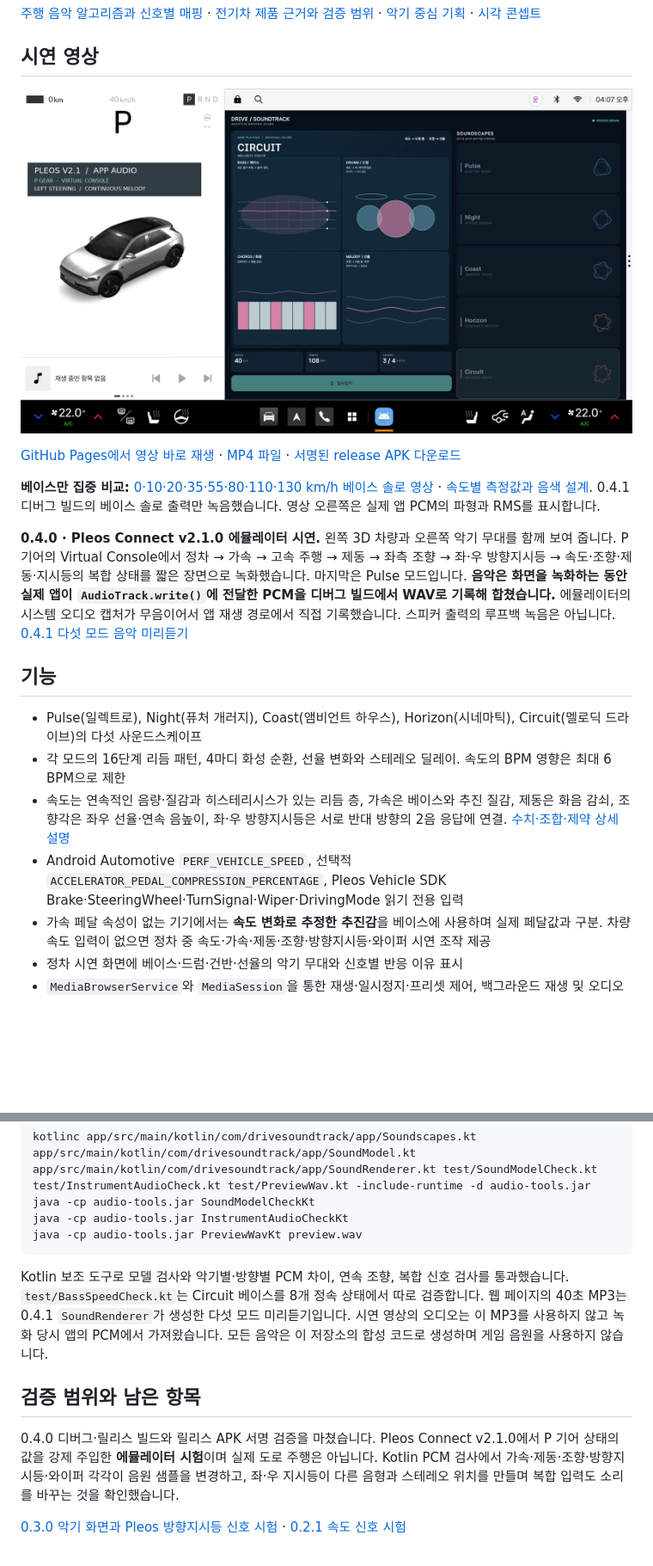
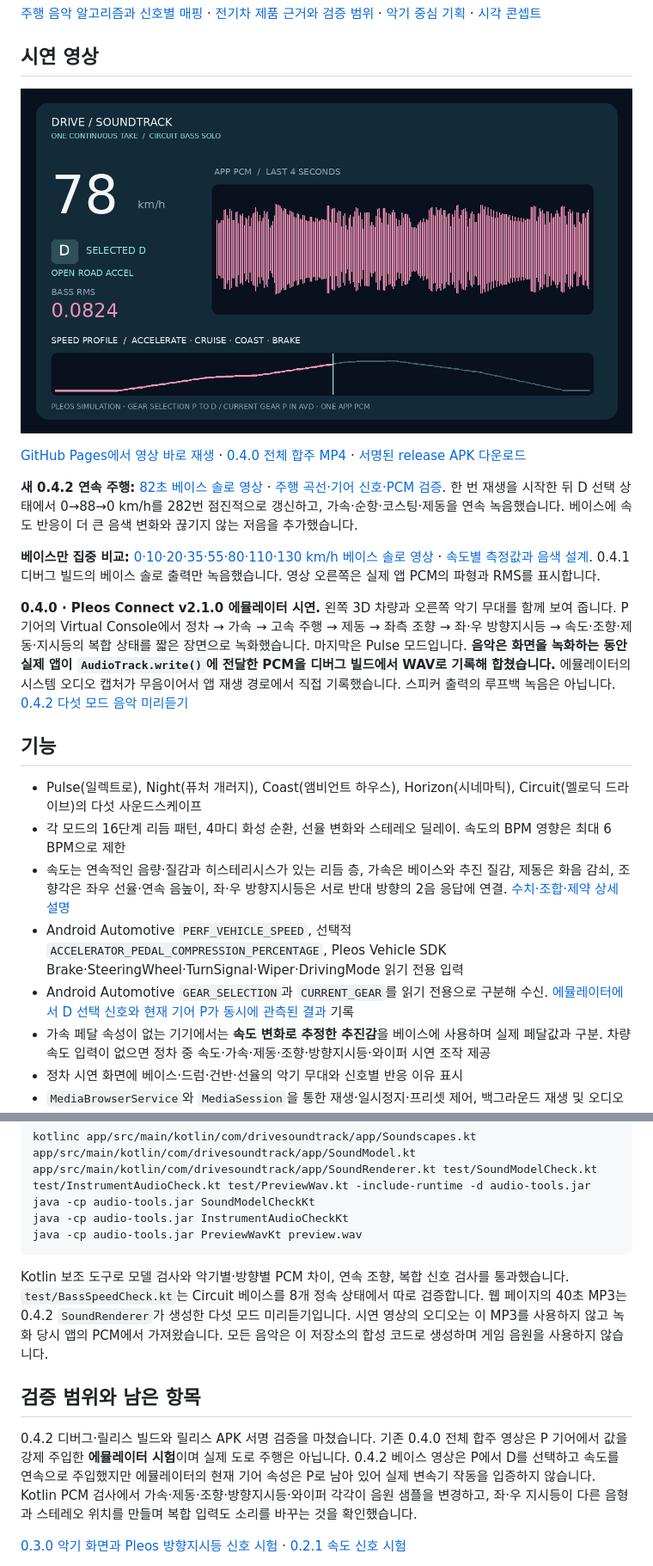
Before and after one commit to hoyadong1/Caestro, a Markdown page: README.md, 2 parts joined by grey strips. Shown at 86% size. GitHub-like rendering; pictures changed too: docs/bass-drive-poster.png (added); blank space fills up the shorter version.

Commit message:
Capture continuous bass drive and read gear signals

````diff
--- a/README.md
+++ b/README.md
@@ -6,13 +6,15 @@
 
 ## 시연 영상
 
-[![Pleos 차량과 0.4.0 악기 화면을 함께 녹화한 시연 영상](docs/poster.png)](https://hoyadong1.github.io/DriveSoundtrack/)
+[![연속 주행 베이스 솔로 시연 영상](docs/bass-drive-poster.png)](https://hoyadong1.github.io/DriveSoundtrack/)
 
-[GitHub Pages에서 영상 바로 재생](https://hoyadong1.github.io/DriveSoundtrack/) · [MP4 파일](docs/drive-soundtrack-demo.mp4) · [서명된 release APK 다운로드](apk/홍원택_DriveSoundtrack_release.apk)
+[GitHub Pages에서 영상 바로 재생](https://hoyadong1.github.io/DriveSoundtrack/) · [0.4.0 전체 합주 MP4](docs/drive-soundtrack-demo.mp4) · [서명된 release APK 다운로드](apk/홍원택_DriveSoundtrack_release.apk)
+
+**새 0.4.2 연속 주행:** [82초 베이스 솔로 영상](docs/bass-drive-journey.mp4) · [주행 곡선·기어 신호·PCM 검증](BASS_JOURNEY.md). 한 번 재생을 시작한 뒤 D 선택 상태에서 0→88→0 km/h를 282번 점진적으로 갱신하고, 가속·순항·코스팅·제동을 연속 녹음했습니다. 베이스에 속도 반응이 더 큰 음색 변화와 끊기지 않는 저음을 추가했습니다.
 
 **베이스만 집중 비교:** [0·10·20·35·55·80·110·130 km/h 베이스 솔로 영상](https://hoyadong1.github.io/DriveSoundtrack/bass-speed-study.mp4) · [속도별 측정값과 음색 설계](BASS_STUDY.md). 0.4.1 디버그 빌드의 베이스 솔로 출력만 녹음했습니다. 영상 오른쪽은 실제 앱 PCM의 파형과 RMS를 표시합니다.
 
-**0.4.0 · Pleos Connect v2.1.0 에뮬레이터 시연.** 왼쪽 3D 차량과 오른쪽 악기 무대를 함께 보여 줍니다. P 기어의 Virtual Console에서 정차 → 가속 → 고속 주행 → 제동 → 좌측 조향 → 좌·우 방향지시등 → 속도·조향·제동·지시등의 복합 상태를 짧은 장면으로 녹화했습니다. 마지막은 Pulse 모드입니다. **음악은 화면을 녹화하는 동안 실제 앱이 `AudioTrack.write()`에 전달한 PCM을 디버그 빌드에서 WAV로 기록해 합쳤습니다.** 에뮬레이터의 시스템 오디오 캡처가 무음이어서 앱 재생 경로에서 직접 기록했습니다. 스피커 출력의 루프백 녹음은 아닙니다. [0.4.1 다섯 모드 음악 미리듣기](docs/drive-soundtrack-soundscapes.mp3)
+**0.4.0 · Pleos Connect v2.1.0 에뮬레이터 시연.** 왼쪽 3D 차량과 오른쪽 악기 무대를 함께 보여 줍니다. P 기어의 Virtual Console에서 정차 → 가속 → 고속 주행 → 제동 → 좌측 조향 → 좌·우 방향지시등 → 속도·조향·제동·지시등의 복합 상태를 짧은 장면으로 녹화했습니다. 마지막은 Pulse 모드입니다. **음악은 화면을 녹화하는 동안 실제 앱이 `AudioTrack.write()`에 전달한 PCM을 디버그 빌드에서 WAV로 기록해 합쳤습니다.** 에뮬레이터의 시스템 오디오 캡처가 무음이어서 앱 재생 경로에서 직접 기록했습니다. 스피커 출력의 루프백 녹음은 아닙니다. [0.4.2 다섯 모드 음악 미리듣기](docs/drive-soundtrack-soundscapes.mp3)
 
 ## 기능
 
@@ -20,6 +22,7 @@
 - 각 모드의 16단계 리듬 패턴, 4마디 화성 순환, 선율 변화와 스테레오 딜레이. 속도의 BPM 영향은 최대 6 BPM으로 제한
 - 속도는 연속적인 음량·질감과 히스테리시스가 있는 리듬 층, 가속은 베이스와 추진 질감, 제동은 화음 감쇠, 조향각은 좌우 선율·연속 음높이, 좌·우 방향지시등은 서로 반대 방향의 2음 응답에 연결. [수치·조합·제약 상세 설명](DRIVING_SCORE_ALGORITHM.md)
 - Android Automotive `PERF_VEHICLE_SPEED`, 선택적 `ACCELERATOR_PEDAL_COMPRESSION_PERCENTAGE`, Pleos Vehicle SDK Brake·SteeringWheel·TurnSignal·Wiper·DrivingMode 읽기 전용 입력
+- Android Automotive `GEAR_SELECTION`과 `CURRENT_GEAR`를 읽기 전용으로 구분해 수신. [에뮬레이터에서 D 선택 신호와 현재 기어 P가 동시에 관측된 결과](BASS_JOURNEY.md) 기록
 - 가속 페달 속성이 없는 기기에서는 **속도 변화로 추정한 추진감**을 베이스에 사용하며 실제 페달값과 구분. 차량 속도 입력이 없으면 정차 중 속도·가속·제동·조향·방향지시등·와이퍼 시연 조작 제공
 - 정차 시연 화면에 베이스·드럼·건반·선율의 악기 무대와 신호별 반응 이유 표시
 - `MediaBrowserService`와 `MediaSession`을 통한 재생·일시정지·프리셋 제어, 백그라운드 재생 및 오디오 포커스 처리
@@ -57,11 +60,11 @@ java -cp audio-tools.jar InstrumentAudioCheckKt
 java -cp audio-tools.jar PreviewWavKt preview.wav
 ```
 
-Kotlin 보조 도구로 모델 검사와 악기별·방향별 PCM 차이, 연속 조향, 복합 신호 검사를 통과했습니다. `test/BassSpeedCheck.kt`는 Circuit 베이스를 8개 정속 상태에서 따로 검증합니다. 웹 페이지의 40초 MP3는 0.4.1 `SoundRenderer`가 생성한 다섯 모드 미리듣기입니다. 시연 영상의 오디오는 이 MP3를 사용하지 않고 녹화 당시 앱의 PCM에서 가져왔습니다. 모든 음악은 이 저장소의 합성 코드로 생성하며 게임 음원을 사용하지 않습니다.
+Kotlin 보조 도구로 모델 검사와 악기별·방향별 PCM 차이, 연속 조향, 복합 신호 검사를 통과했습니다. `test/BassSpeedCheck.kt`는 Circuit 베이스를 8개 정속 상태에서 따로 검증합니다. 웹 페이지의 40초 MP3는 0.4.2 `SoundRenderer`가 생성한 다섯 모드 미리듣기입니다. 시연 영상의 오디오는 이 MP3를 사용하지 않고 녹화 당시 앱의 PCM에서 가져왔습니다. 모든 음악은 이 저장소의 합성 코드로 생성하며 게임 음원을 사용하지 않습니다.
 
 ## 검증 범위와 남은 항목
 
-0.4.0 디버그·릴리스 빌드와 릴리스 APK 서명 검증을 마쳤습니다. Pleos Connect v2.1.0에서 P 기어 상태의 값을 강제 주입한 **에뮬레이터 시험**이며 실제 도로 주행은 아닙니다. Kotlin PCM 검사에서 가속·제동·조향·방향지시등·와이퍼 각각이 음원 샘플을 변경하고, 좌·우 지시등이 다른 음형과 스테레오 위치를 만들며 복합 입력도 소리를 바꾸는 것을 확인했습니다.
+0.4.2 디버그·릴리스 빌드와 릴리스 APK 서명 검증을 마쳤습니다. 기존 0.4.0 전체 합주 영상은 P 기어에서 값을 강제 주입한 **에뮬레이터 시험**이며 실제 도로 주행은 아닙니다. 0.4.2 베이스 영상은 P에서 D를 선택하고 속도를 연속으로 주입했지만 에뮬레이터의 현재 기어 속성은 P로 남아 있어 실제 변속기 작동을 입증하지 않습니다. Kotlin PCM 검사에서 가속·제동·조향·방향지시등·와이퍼 각각이 음원 샘플을 변경하고, 좌·우 지시등이 다른 음형과 스테레오 위치를 만들며 복합 입력도 소리를 바꾸는 것을 확인했습니다.
 
 [0.3.0 악기 화면과 Pleos 방향지시등 신호 시험](demo/v03-signal-test2.png) · [0.2.1 속도 신호 시험](demo/Drive_Soundtrack_차량신호_검증.png)
 
````
Also changed, not shown: BASS_JOURNEY.md (added, +53 -0 lines), DRIVING_SCORE_ALGORITHM.md (+1 -0 lines), 15 other files.
